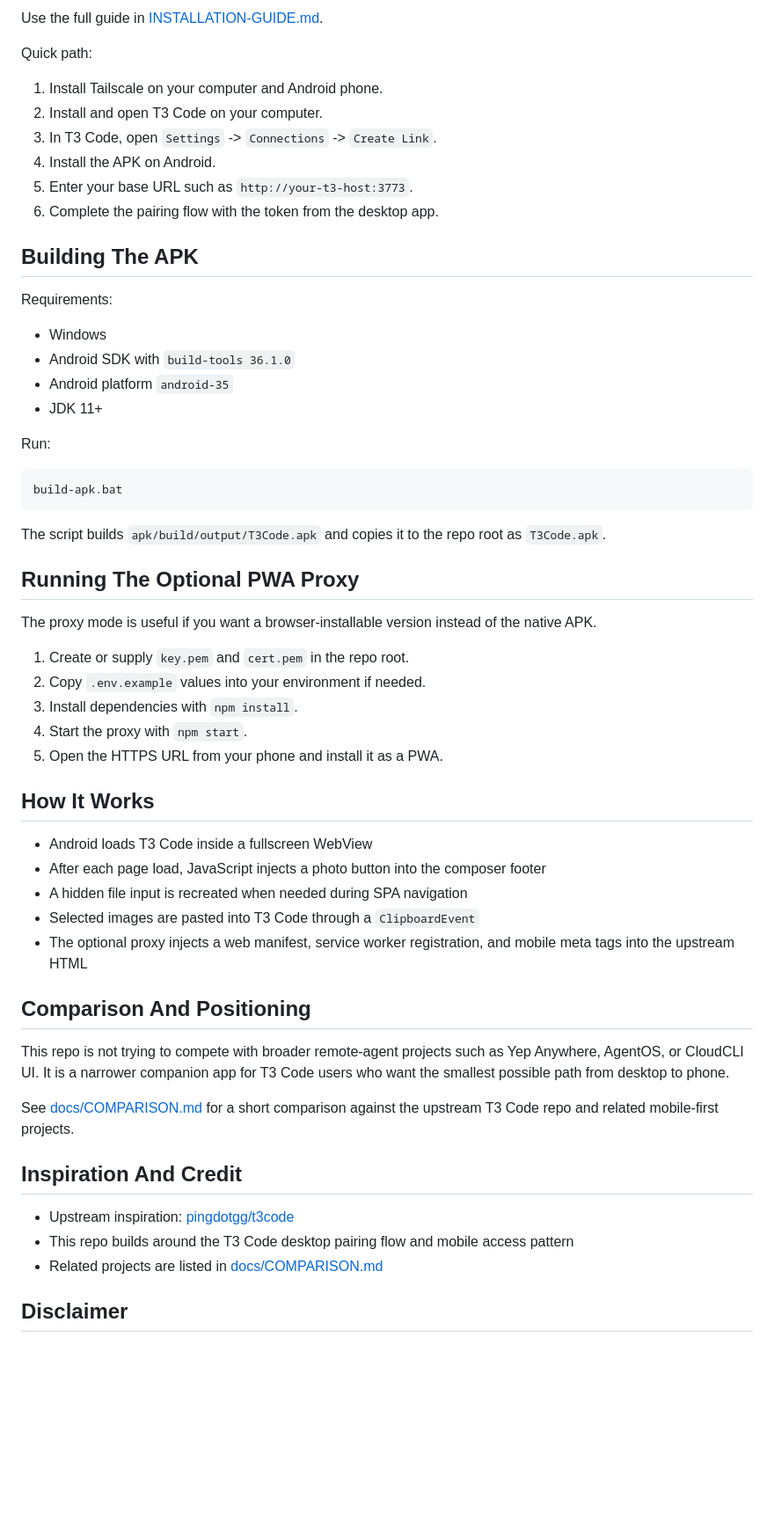
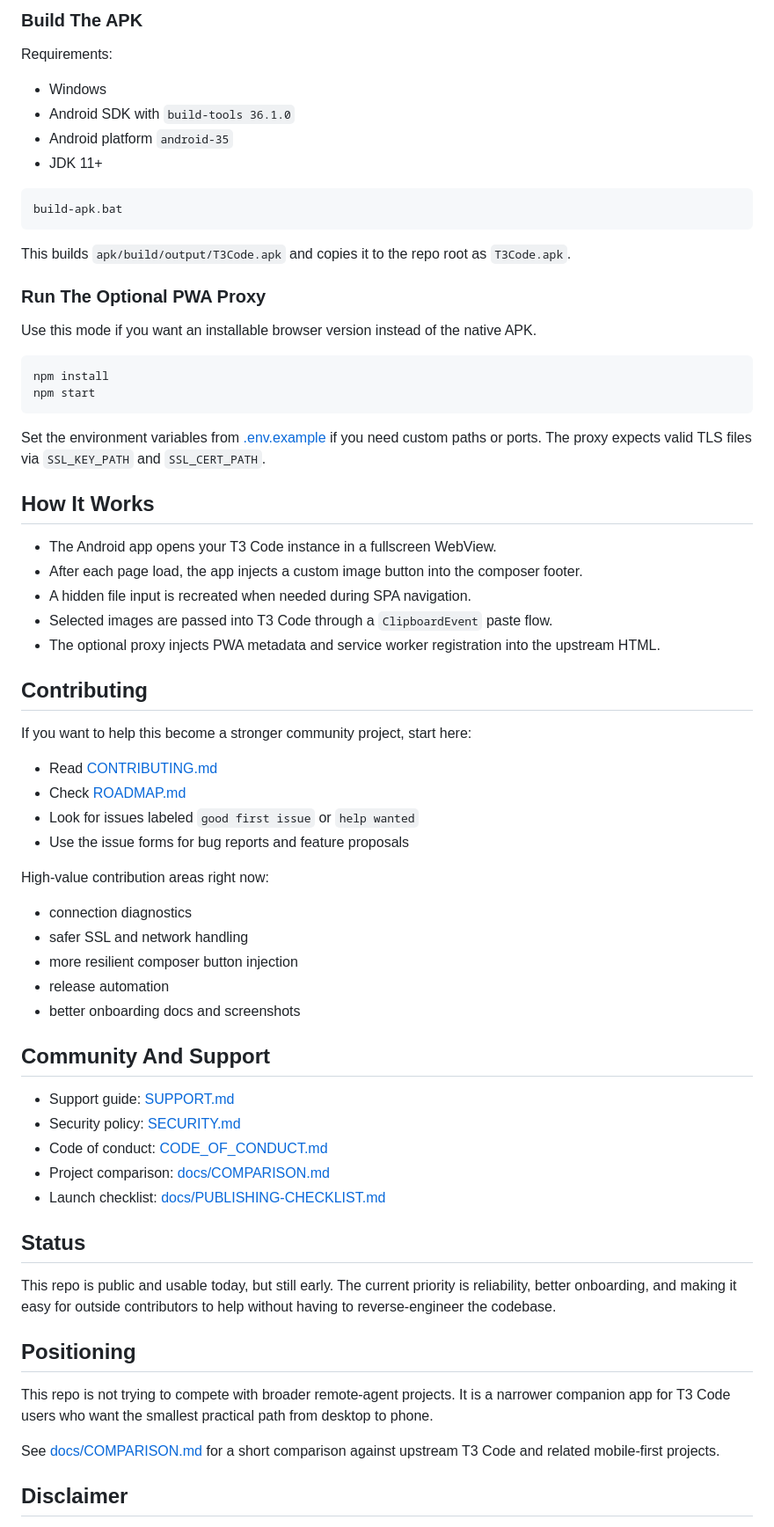
Before and after one commit to JSvandijk/t3code-mobile, a Markdown page: README.md, the part around the change printed below. Shown: that part at 88% size. GitHub-like rendering; blank space fills up the shorter version.

````diff
--- a/README.md
+++ b/README.md
@@ -42,16 +55,5 @@ The official `pingdotgg/t3code` project is the upstream inspiration and the real
 
-Use the full guide in [INSTALLATION-GUIDE.md](INSTALLATION-GUIDE.md).
-
-Quick path:
-
-1. Install Tailscale on your computer and Android phone.
-2. Install and open T3 Code on your computer.
-3. In T3 Code, open `Settings` -> `Connections` -> `Create Link`.
-4. Install the APK on Android.
-5. Enter your base URL such as `http://your-t3-host:3773`.
-6. Complete the pairing flow with the token from the desktop app.
-
-## Building The APK
+### Build The APK
 
 Requirements:
 
@@ -60,43 +62,65 @@ Requirements:
 - Android platform `android-35`
 - JDK 11+
 
-Run:
-
 ```bat
 build-apk.bat
 ```
 
-The script builds `apk/build/output/T3Code.apk` and copies it to the repo root as `T3Code.apk`.
+This builds `apk/build/output/T3Code.apk` and copies it to the repo root as `T3Code.apk`.
 
-## Running The Optional PWA Proxy
+### Run The Optional PWA Proxy
 
-The proxy mode is useful if you want a browser-installable version instead of the native APK.
+Use this mode if you want an installable browser version instead of the native APK.
 
-1. Create or supply `key.pem` and `cert.pem` in the repo root.
-2. Copy `.env.example` values into your environment if needed.
-3. Install dependencies with `npm install`.
-4. Start the proxy with `npm start`.
-5. Open the HTTPS URL from your phone and install it as a PWA.
+```bash
+npm install
+npm start
+```
+
+Set the environment variables from [.env.example](.env.example) if you need custom paths or ports. The proxy expects valid TLS files via `SSL_KEY_PATH` and `SSL_CERT_PATH`.
 
 ## How It Works
 
-- Android loads T3 Code inside a fullscreen WebView
-- After each page load, JavaScript injects a photo button into the composer footer
-- A hidden file input is recreated when needed during SPA navigation
-- Selected images are pasted into T3 Code through a `ClipboardEvent`
-- The optional proxy injects a web manifest, service worker registration, and mobile meta tags into the upstream HTML
+- The Android app opens your T3 Code instance in a fullscreen WebView.
+- After each page load, the app injects a custom image button into the composer footer.
+- A hidden file input is recreated when needed during SPA navigation.
+- Selected images are passed into T3 Code through a `ClipboardEvent` paste flow.
+- The optional proxy injects PWA metadata and service worker registration into the upstream HTML.
 
-## Comparison And Positioning
+## Contributing
 
-This repo is not trying to compete with broader remote-agent projects such as Yep Anywhere, AgentOS, or CloudCLI UI. It is a narrower companion app for T3 Code users who want the smallest possible path from desktop to phone.
+If you want to help this become a stronger community project, start here:
 
-See [docs/COMPARISON.md](docs/COMPARISON.md) for a short comparison against the upstream T3 Code repo and related mobile-first projects.
+- Read [CONTRIBUTING.md](CONTRIBUTING.md)
+- Check [ROADMAP.md](ROADMAP.md)
+- Look for issues labeled `good first issue` or `help wanted`
+- Use the issue forms for bug reports and feature proposals
 
-## Inspiration And Credit
+High-value contribution areas right now:
 
-- Upstream inspiration: [pingdotgg/t3code](https://github.com/pingdotgg/t3code)
-- This repo builds around the T3 Code desktop pairing flow and mobile access pattern
-- Related projects are listed in [docs/COMPARISON.md](docs/COMPARISON.md)
+- connection diagnostics
+- safer SSL and network handling
+- more resilient composer button injection
+- release automation
+- better onboarding docs and screenshots
+
+## Community And Support
+
+- Support guide: [SUPPORT.md](SUPPORT.md)
+- Security policy: [SECURITY.md](SECURITY.md)
+- Code of conduct: [CODE_OF_CONDUCT.md](CODE_OF_CONDUCT.md)
+- Project comparison: [docs/COMPARISON.md](docs/COMPARISON.md)
+- Launch checklist: [docs/PUBLISHING-CHECKLIST.md](docs/PUBLISHING-CHECKLIST.md)
+
+## Status
+
+This repo is public and usable today, but still early. The current priority is reliability, better onboarding, and making it easy for outside contributors to help without having to reverse-engineer the codebase.
+
+## Positioning
+
+This repo is not trying to compete with broader remote-agent projects. It is a narrower companion app for T3 Code users who want the smallest practical path from desktop to phone.
+
+See [docs/COMPARISON.md](docs/COMPARISON.md) for a short comparison against upstream T3 Code and related mobile-first projects.
 
 ## Disclaimer
 
````
Also changed, not shown: other parts of README.md (+41 -28 lines), .github/pull_request_template.md (added, +15 -0 lines), CODE_OF_CONDUCT.md (added, +31 -0 lines), CONTRIBUTING.md (added, +77 -0 lines), ROADMAP.md (added, +32 -0 lines), SECURITY.md (added, +31 -0 lines), SUPPORT.md (added, +27 -0 lines), docs/LAUNCH.md (added, +63 -0 lines), docs/PUBLISHING-CHECKLIST.md (+29 -11 lines), docs/images/connect-screen.png (added), docs/images/social-preview.png (added), 8 other files.
